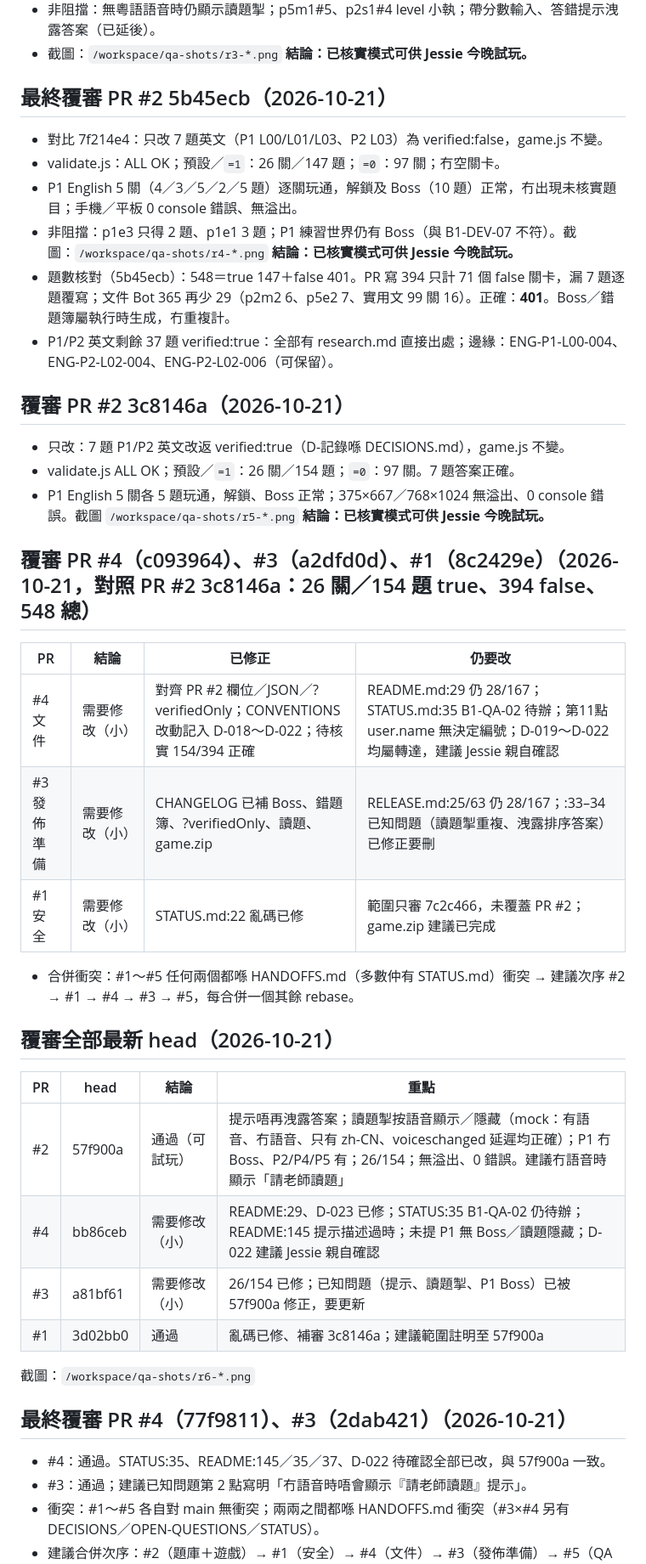
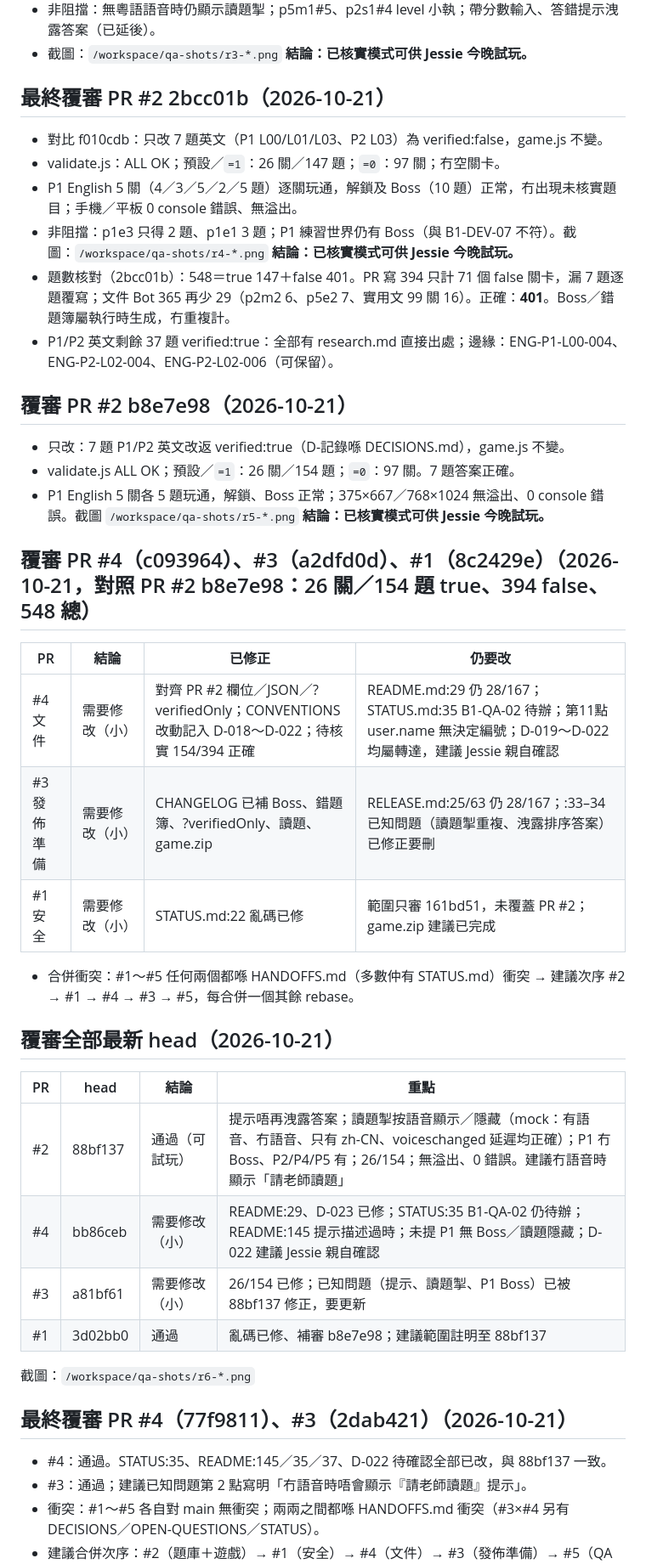
Before and after one commit to jessiechanchocoholic-web/hk-revision-game, a Markdown page: docs/ssot/QA_REPORT.md, the part around one of its changes. Shown at 85% size. Drawn GitHub-style.

```diff
--- a/docs/ssot/QA_REPORT.md
+++ b/docs/ssot/QA_REPORT.md
@@ -93,40 +93,40 @@
 - 截圖：`/workspace/qa-shots/r3-*.png`
 **結論：已核實模式可供 Jessie 今晚試玩。**
 
-## 最終覆審 PR #2 5b45ecb（2026-10-21）
-- 對比 7f214e4：只改 7 題英文（P1 L00/L01/L03、P2 L03）為 verified:false，game.js 不變。
+## 最終覆審 PR #2 2bcc01b（2026-10-21）
+- 對比 f010cdb：只改 7 題英文（P1 L00/L01/L03、P2 L03）為 verified:false，game.js 不變。
 - validate.js：ALL OK；預設／`=1`：26 關／147 題；`=0`：97 關；冇空關卡。
 - P1 English 5 關（4／3／5／2／5 題）逐關玩通，解鎖及 Boss（10 題）正常，冇出現未核實題目；手機／平板 0 console 錯誤、無溢出。
 - 非阻擋：p1e3 只得 2 題、p1e1 3 題；P1 練習世界仍有 Boss（與 B1-DEV-07 不符）。截圖：`/workspace/qa-shots/r4-*.png`
 **結論：已核實模式可供 Jessie 今晚試玩。**
-- 題數核對（5b45ecb）：548＝true 147＋false 401。PR 寫 394 只計 71 個 false 關卡，漏 7 題逐題覆寫；文件 Bot 365 再少 29（p2m2 6、p5e2 7、實用文 99 關 16）。正確：**401**。Boss／錯題簿屬執行時生成，冇重複計。
+- 題數核對（2bcc01b）：548＝true 147＋false 401。PR 寫 394 只計 71 個 false 關卡，漏 7 題逐題覆寫；文件 Bot 365 再少 29（p2m2 6、p5e2 7、實用文 99 關 16）。正確：**401**。Boss／錯題簿屬執行時生成，冇重複計。
 - P1/P2 英文剩餘 37 題 verified:true：全部有 research.md 直接出處；邊緣：ENG-P1-L00-004、ENG-P2-L02-004、ENG-P2-L02-006（可保留）。
 
-## 覆審 PR #2 3c8146a（2026-10-21）
+## 覆審 PR #2 b8e7e98（2026-10-21）
 - 只改：7 題 P1/P2 英文改返 verified:true（D-記錄喺 DECISIONS.md），game.js 不變。
 - validate.js ALL OK；預設／`=1`：26 關／154 題；`=0`：97 關。7 題答案正確。
 - P1 English 5 關各 5 題玩通，解鎖、Boss 正常；375×667／768×1024 無溢出、0 console 錯誤。截圖 `/workspace/qa-shots/r5-*.png`
 **結論：已核實模式可供 Jessie 今晚試玩。**
 
-## 覆審 PR #4（c093964）、#3（a2dfd0d）、#1（8c2429e）（2026-10-21，對照 PR #2 3c8146a：26 關／154 題 true、394 false、548 總）
+## 覆審 PR #4（c093964）、#3（a2dfd0d）、#1（8c2429e）（2026-10-21，對照 PR #2 b8e7e98：26 關／154 題 true、394 false、548 總）
 | PR | 結論 | 已修正 | 仍要改 |
 |---|---|---|---|
 | #4 文件 | 需要修改（小） | 對齊 PR #2 欄位／JSON／?verifiedOnly；CONVENTIONS 改動記入 D-018～D-022；待核實 154/394 正確 | README.md:29 仍 28/167；STATUS.md:35 B1-QA-02 待辦；第11點 user.name 無決定編號；D-019～D-022 均屬轉達，建議 Jessie 親自確認 |
 | #3 發佈準備 | 需要修改（小） | CHANGELOG 已補 Boss、錯題簿、?verifiedOnly、讀題、game.zip | RELEASE.md:25/63 仍 28/167；:33–34 已知問題（讀題掣重複、洩露排序答案）已修正要刪 |
-| #1 安全 | 需要修改（小） | STATUS.md:22 亂碼已修 | 範圍只審 7c2c466，未覆蓋 PR #2；game.zip 建議已完成 |
+| #1 安全 | 需要修改（小） | STATUS.md:22 亂碼已修 | 範圍只審 161bd51，未覆蓋 PR #2；game.zip 建議已完成 |
 - 合併衝突：#1～#5 任何兩個都喺 HANDOFFS.md（多數仲有 STATUS.md）衝突 → 建議次序 #2 → #1 → #4 → #3 → #5，每合併一個其餘 rebase。
 
 ## 覆審全部最新 head（2026-10-21）
 | PR | head | 結論 | 重點 |
 |---|---|---|---|
-| #2 | 57f900a | 通過（可試玩） | 提示唔再洩露答案；讀題掣按語音顯示／隱藏（mock：有語音、冇語音、只有 zh-CN、voiceschanged 延遲均正確）；P1 冇 Boss、P2/P4/P5 有；26/154；無溢出、0 錯誤。建議冇語音時顯示「請老師讀題」 |
+| #2 | 88bf137 | 通過（可試玩） | 提示唔再洩露答案；讀題掣按語音顯示／隱藏（mock：有語音、冇語音、只有 zh-CN、voiceschanged 延遲均正確）；P1 冇 Boss、P2/P4/P5 有；26/154；無溢出、0 錯誤。建議冇語音時顯示「請老師讀題」 |
 | #4 | bb86ceb | 需要修改（小） | README:29、D-023 已修；STATUS:35 B1-QA-02 仍待辦；README:145 提示描述過時；未提 P1 無 Boss／讀題隱藏；D-022 建議 Jessie 親自確認 |
-| #3 | a81bf61 | 需要修改（小） | 26/154 已修；已知問題（提示、讀題掣、P1 Boss）已被 57f900a 修正，要更新 |
-| #1 | 3d02bb0 | 通過 | 亂碼已修、補審 3c8146a；建議範圍註明至 57f900a |
+| #3 | a81bf61 | 需要修改（小） | 26/154 已修；已知問題（提示、讀題掣、P1 Boss）已被 88bf137 修正，要更新 |
+| #1 | 3d02bb0 | 通過 | 亂碼已修、補審 b8e7e98；建議範圍註明至 88bf137 |
 截圖：`/workspace/qa-shots/r6-*.png`
 
 ## 最終覆審 PR #4（77f9811）、#3（2dab421）（2026-10-21）
-- #4：通過。STATUS:35、README:145／35／37、D-022 待確認全部已改，與 57f900a 一致。
+- #4：通過。STATUS:35、README:145／35／37、D-022 待確認全部已改，與 88bf137 一致。
 - #3：通過；建議已知問題第 2 點寫明「冇語音時唔會顯示『請老師讀題』提示」。
 - 衝突：#1～#5 各自對 main 無衝突；兩兩之間都喺 HANDOFFS.md 衝突（#3×#4 另有 DECISIONS／OPEN-QUESTIONS／STATUS）。
 - 建議合併次序：#2（題庫＋遊戲）→ #1（安全）→ #4（文件）→ #3（發佈準備）→ #5（QA 結果），每合併一個其餘 rebase；合併須 Jessie 批准。
```
Also changed, not shown: other parts of docs/ssot/QA_REPORT.md (+3 -3 lines), docs/ssot/UNVERIFIED_QUESTIONS.md (+2 -2 lines).
